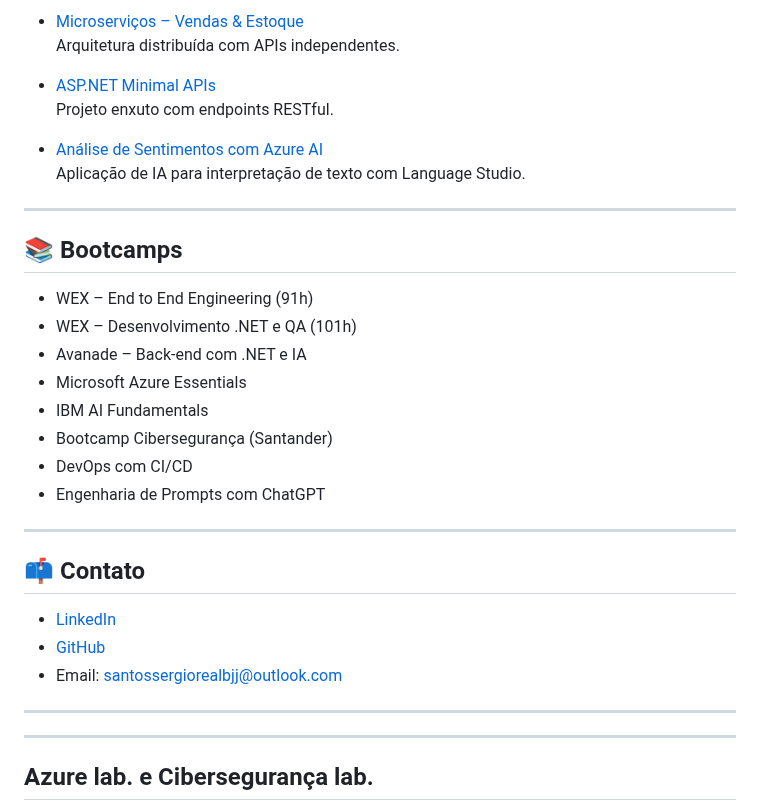
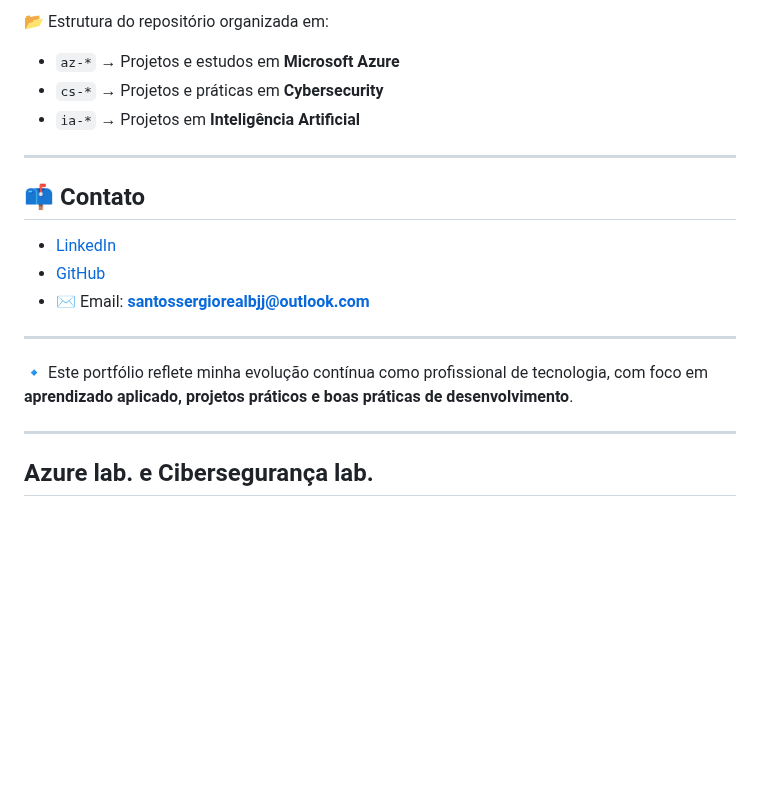
Before and after one commit to Santosdevbjj/portfolio-sergio-santos, a Markdown page: README.md, the part around one of its changes. Drawn GitHub-style; blank space fills up the shorter version.

```diff
--- a/README.md
+++ b/README.md
@@ -71,24 +51,7 @@ Desenvolvedor em transição para tecnologias modernas com foco em .NET, Cloud,
-- [Microserviços – Vendas & Estoque](https://github.com/Santosdevbjj/desafioAvanadeMicroservico)
-  Arquitetura distribuída com APIs independentes.
-
-- [ASP.NET Minimal APIs](https://github.com/Santosdevbjj/MinimalsAPIs)
-  Projeto enxuto com endpoints RESTful.
-
-- [Análise de Sentimentos com Azure AI](https://github.com/Santosdevbjj/analiseSentimet_LanStuAz.md)
-  Aplicação de IA para interpretação de texto com Language Studio.
-
----
-
-## 📚 Bootcamps
-
-- WEX – End to End Engineering (91h)
-- WEX – Desenvolvimento .NET e QA (101h)
-- Avanade – Back-end com .NET e IA
-- Microsoft Azure Essentials
-- IBM AI Fundamentals
-- Bootcamp Cibersegurança (Santander)
-- DevOps com CI/CD
-- Engenharia de Prompts com ChatGPT
+📂 Estrutura do repositório organizada em:
+- `az-*` → Projetos e estudos em **Microsoft Azure**
+- `cs-*` → Projetos e práticas em **Cybersecurity**
+- `ia-*` → Projetos em **Inteligência Artificial**
 
 ---
 
@@ -96,10 +59,11 @@ Desenvolvedor em transição para tecnologias modernas com foco em .NET, Cloud,
 
 - [LinkedIn](https://www.linkedin.com/in/santossergioluiz)
 - [GitHub](https://github.com/Santosdevbjj)
-- Email: santossergiorealbjj@outlook.com
+- ✉️ Email: **santossergiorealbjj@outlook.com**
 
 ---
 
+🔹 Este portfólio reflete minha evolução contínua como profissional de tecnologia, com foco em **aprendizado aplicado, projetos práticos e boas práticas de desenvolvimento**.
 
 
 
```
Also changed, not shown: other parts of README.md (+25 -45 lines).
